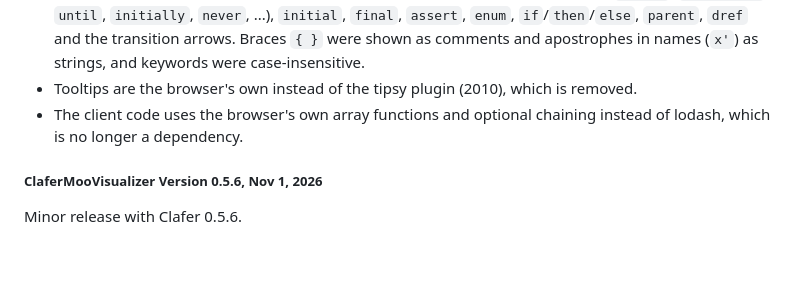
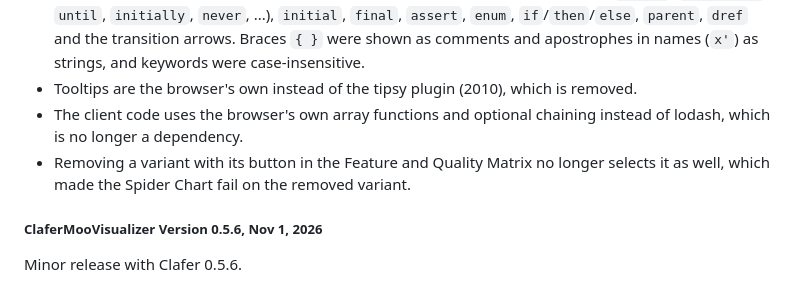
Before and after one commit to gsdlab/ClaferMooVisualizer, a Markdown page: CHANGES.md, the part around the change. GitHub-like rendering; blank space fills up the shorter version.

Commit message:
Removing a variant in the matrix does not select it
The removed variant was also selected, and the Spider Chart failed on
it. Commons c287717.

Co-Authored-By: Claude Opus 5.5 <noreply@anthropic.com>

```diff
--- a/CHANGES.md
+++ b/CHANGES.md
@@ -11,6 +11,7 @@ Minor release with Clafer 0.5.7.
 * The editor highlights Clafer like the VS Code extension: the temporal keywords (`always`, `eventually`, `until`, `initially`, `never`, ...), `initial`, `final`, `assert`, `enum`, `if`/`then`/`else`, `parent`, `dref` and the transition arrows. Braces `{ }` were shown as comments and apostrophes in names (`x'`) as strings, and keywords were case-insensitive.
 * Tooltips are the browser's own instead of the tipsy plugin (2010), which is removed.
 * The client code uses the browser's own array functions and optional chaining instead of lodash, which is no longer a dependency.
+* Removing a variant with its button in the Feature and Quality Matrix no longer selects it as well, which made the Spider Chart fail on the removed variant.
 
 ##### ClaferMooVisualizer Version 0.5.6, Nov 1, 2026
 
```
